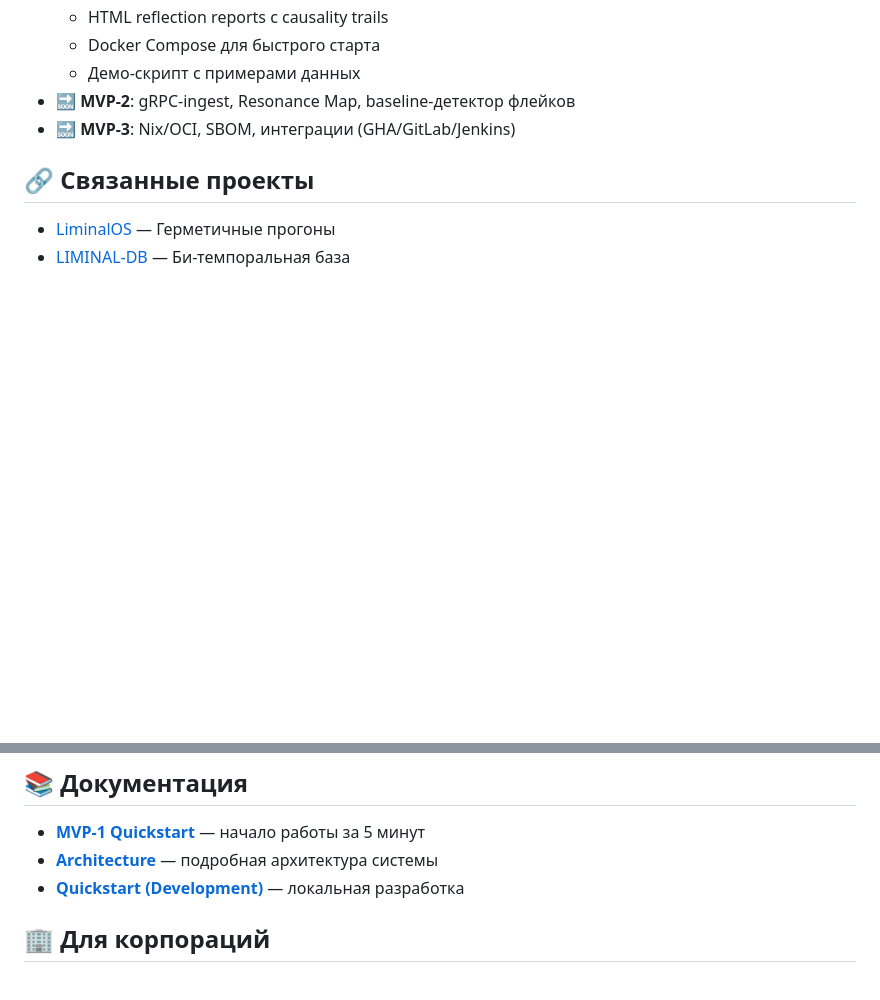
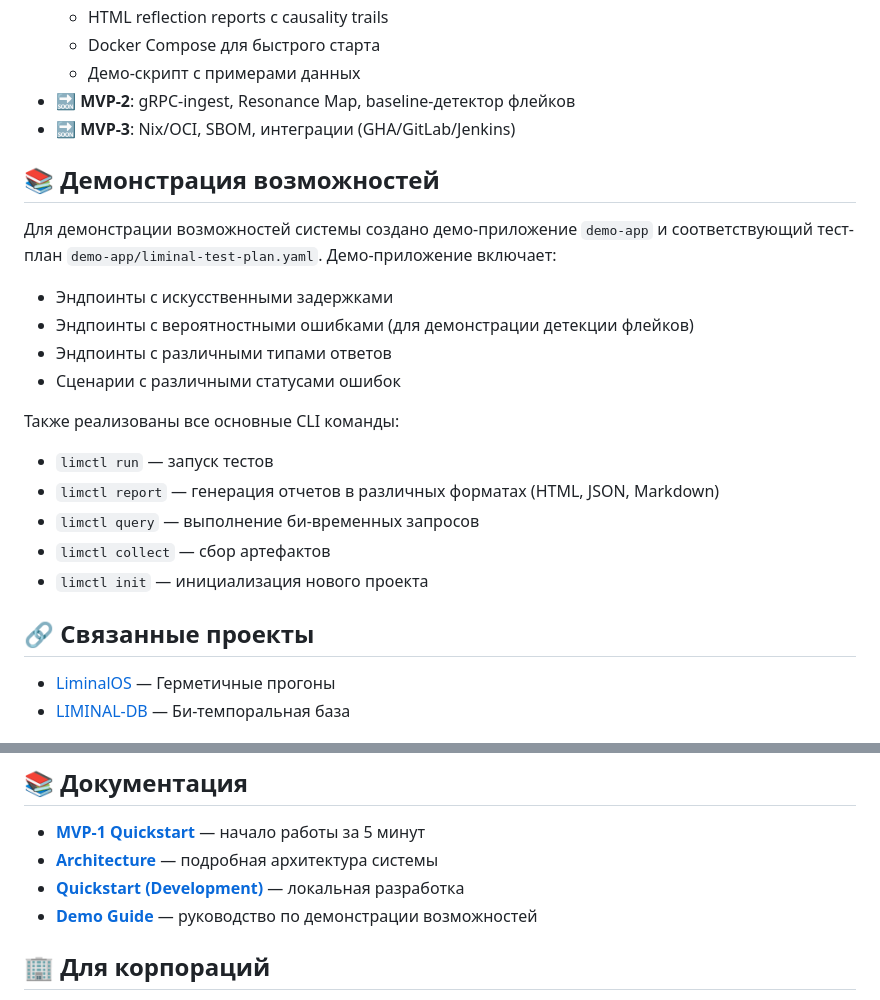
Before and after one commit to safal207/LiminalQAengineer, a Markdown page: README.md, 2 parts joined by grey strips. Drawn GitHub-style; blank space fills up the shorter version.

Commit message:
docs: Add demo app and update documentation

```diff
--- a/README.md
+++ b/README.md
@@ -158,6 +158,22 @@ impl TestCase for LoginTest {
 - 🔜 **MVP-2**: gRPC-ingest, Resonance Map, baseline-детектор флейков
 - 🔜 **MVP-3**: Nix/OCI, SBOM, интеграции (GHA/GitLab/Jenkins)
 
+## 📚 Демонстрация возможностей
+
+Для демонстрации возможностей системы создано демо-приложение `demo-app` и соответствующий тест-план `demo-app/liminal-test-plan.yaml`. Демо-приложение включает:
+
+- Эндпоинты с искусственными задержками
+- Эндпоинты с вероятностными ошибками (для демонстрации детекции флейков)
+- Эндпоинты с различными типами ответов
+- Сценарии с различными статусами ошибок
+
+Также реализованы все основные CLI команды:
+- `limctl run` — запуск тестов
+- `limctl report` — генерация отчетов в различных форматах (HTML, JSON, Markdown)
+- `limctl query` — выполнение би-временных запросов
+- `limctl collect` — сбор артефактов
+- `limctl init` — инициализация нового проекта
+
 ## 🔗 Связанные проекты
 
 - [LiminalOS](https://github.com/safal207/LiminalOSAI) — Герметичные прогоны
@@ -222,6 +238,7 @@ POST /query
 - **[MVP-1 Quickstart](docs/MVP1_QUICKSTART.md)** — начало работы за 5 минут
 - **[Architecture](docs/ARCHITECTURE.md)** — подробная архитектура системы
 - **[Quickstart (Development)](docs/QUICKSTART.md)** — локальная разработка
+- **[Demo Guide](DEMO_GUIDE.md)** — руководство по демонстрации возможностей
 
 ## 🏢 Для корпораций
 
```
Also changed, not shown: DEMO_GUIDE.md (added, +104 -0 lines), ROADMAP.md (+6 -6 lines).
